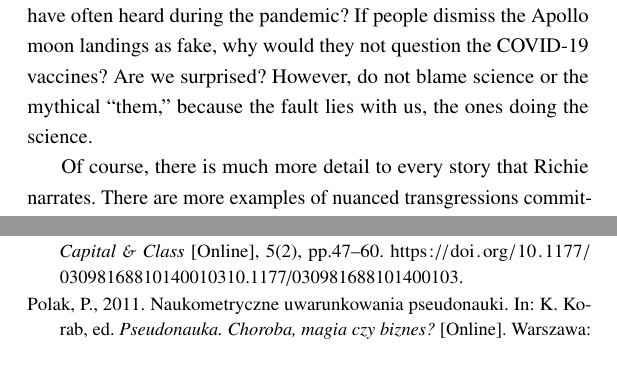
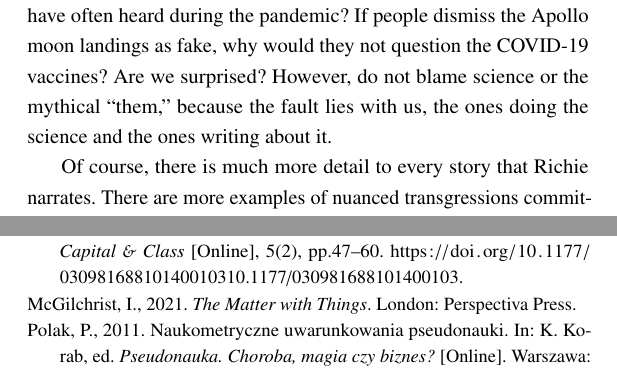
Before and after one commit to Philosophical-Problems-in-Science-ZFN/ZFN72, a LaTeX book (_main.tex, which reads REV_Krzanowski/krzanowski.bib, REV_Krzanowski/krzanowski.tex): two parts of pages 185 and 189 of 212, joined at a grey line, cut so that both start at the same text. The pictures show the PDF file _main.pdf that the author committed with the source.

Commit message:
All authors' corrections added

```diff
--- a/REV_Krzanowski/krzanowski.bib
+++ b/REV_Krzanowski/krzanowski.bib
@@ -186,3 +186,15 @@
  doi = {10.13140/2.1.3727.3924},
  pages = {82--90},
 }
+
+
+@book{mcgilchrist_2021,
+	address = {London},
+	title = {The {Matter} with {Things}},
+	language = {en},
+	publisher = {Perspectiva Press},
+	author = {McGilchrist, Iain},
+	year = {2021},
+}
+
+McGilchrist, I., 2021. The Matter with Things. London: Perspectiva Press.
--- a/REV_Krzanowski/krzanowski.tex
+++ b/REV_Krzanowski/krzanowski.tex
@@ -51,7 +51,7 @@ Incentives are originally provided to stimulate and support good research, and t
 \parencite[][]{polak_naukometryczne_2011}.%
 
 
-Can we do anything about it? It seems, according to Richie, that the chances of healing are, let's say, slim. We are what we are, and our science practices reflect this. (We need to be careful to distinguish scientific practices from the methodology of science.) The whole system of science and its social construct—which is dependent on, and embedded in, the economic and political structures—does not bode well for the future. Science in this respect is an expression of our modern society with its drive for success and recognition, as well as its competitive culture of winner takes all. It does not mean that science will inevitably fail, though, because we will still have amazing discoveries and make progress in developing mind-boggling inventions. A~sea of dirt will also be there, however, with tsunamis of hype swaying the public and feeding into all kinds of anti-whatever camps of less sensible but highly vocal groups. Is it therefore a~surprise that ``people do not believe in science,'' as we have often heard during the pandemic? If people dismiss the Apollo moon landings as fake, why would they not question the COVID-19 vaccines? Are we surprised? However, do not blame science or the mythical ``them,'' because the fault lies with us, the ones doing the science.
+Can we do anything about it? It seems, according to Richie, that the chances of healing are, let's say, slim. We are what we are, and our science practices reflect this. (We need to be careful to distinguish scientific practices from the methodology of science.) The whole system of science and its social construct—which is dependent on, and embedded in, the economic and political structures—does not bode well for the future. Science in this respect is an expression of our modern society with its drive for success and recognition, as well as its competitive culture of winner takes all. It does not mean that science will inevitably fail, though, because we will still have amazing discoveries and make progress in developing mind-boggling inventions. A~sea of dirt will also be there, however, with tsunamis of hype swaying the public and feeding into all kinds of anti-whatever camps of less sensible but highly vocal groups. Is it therefore a~surprise that ``people do not believe in science,'' as we have often heard during the pandemic? If people dismiss the Apollo moon landings as fake, why would they not question the COVID-19 vaccines? Are we surprised? However, do not blame science or the mythical ``them,'' because the fault lies with us, the ones doing the science and the ones writing about it.
 
 Of course, there is much more detail to every story that Richie narrates. There are more examples of nuanced transgressions committed in scientific publications and research, fraud, and personal bias, both out of stupidity and arrogance—the list is long. Indeed, it reads like a~crime novel, and it makes little difference that it is a~white-collar crime. Again, you have to read about these in the book, but they certainly make for interesting and rewarding study. Now, does Richie's book have any import for science outside of experimental research? After all, Richie focuses mostly on clinical, social, psychological studies? It seems that lessons in Richie's book are for everyone ``doing'' some research, whatever it may be. The prime directive is real, and it works in every corner of academia, so the game of publications and grants is what today's science is all about. Studies that do not rely on experiments unfortunately lack the truth serum of reproducibility, which is why it is difficult to spot the bogus research and ideas within them. Only time will ultimately reveal them.
 
```
Also changed, not shown: _main.pdf, REV_Krzanowski/krzanowski.tex (8 more changed lines).
